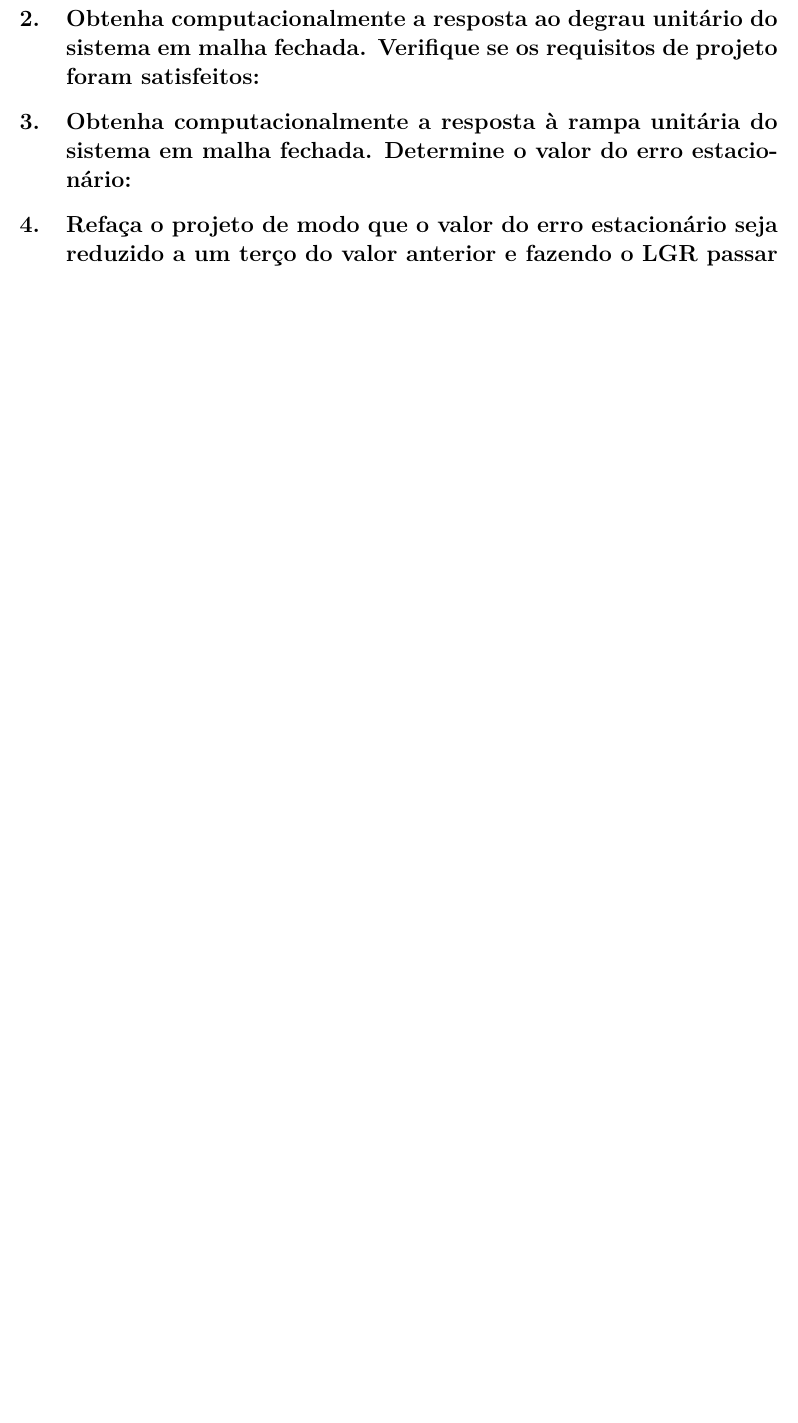
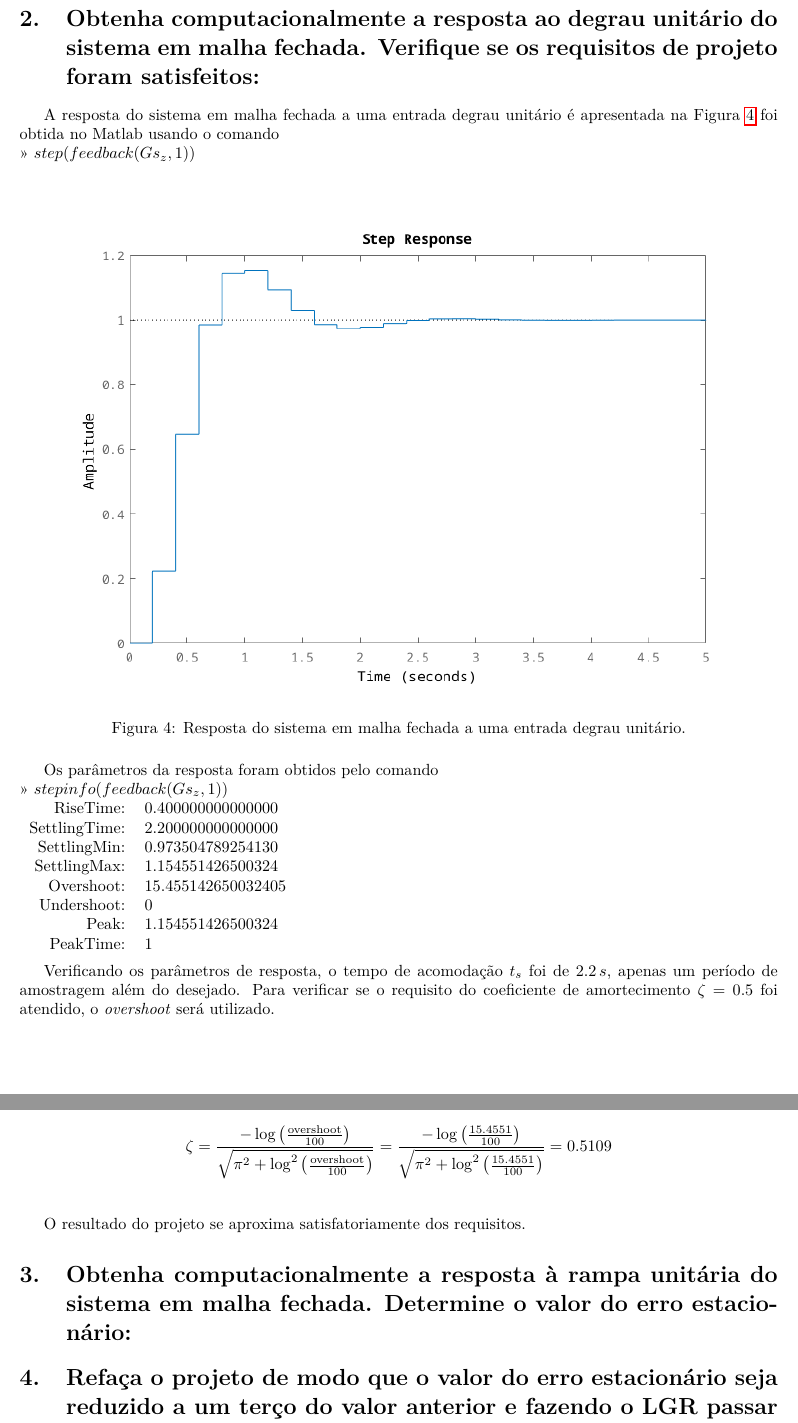
Before and after one commit to arthurbeggs/reports, a LaTeX document (controle_digital/simulation_3/relatorio.tex): part of page 5 of 5 before the commit and two parts of pages 5 and 6 of 6 after it, the two joined at a grey line, cut so that both start at the same text, the shorter picture padded with empty space. Compiled offline with pdfLaTeX.

Commit message:
Conserta parte 1 e resolve parte 2 da simulação 3

```diff
--- a/controle_digital/simulation_3/relatorio.tex
+++ b/controle_digital/simulation_3/relatorio.tex
@@ -379,9 +379,41 @@
     \section{Obtenha computacionalmente a resposta ao degrau unitário do sistema
         em malha fechada. Verifique se os requisitos de projeto foram satisfeitos:}
 
+        {A resposta do sistema em malha fechada a uma entrada degrau unitário
+            é apresentada na Figura~\ref{fig:q2_step_response}
+            foi obtida no Matlab usando o comando\\
+        >> $ step(feedback(Gs_z, 1)) $\\
 
+        \begin{figure}[H]
+           \centering
+                \includegraphics[width=1\linewidth]{images/q2_step_response.png}
+                \caption{Resposta do sistema em malha fechada a uma entrada degrau unitário.}
+                \label{fig:q2_step_response}
+        \end{figure}
 
+        {Os parâmetros da resposta foram obtidos pelo comando}\\
+        >> $ stepinfo(feedback(Gs_z, 1)) $\\
+        \begin{tabular}{ r l }
+            RiseTime: & 0.400000000000000\\
+            SettlingTime: & 2.200000000000000\\
+            SettlingMin: & 0.973504789254130\\
+            SettlingMax: & 1.154551426500324\\
+            Overshoot: & 15.455142650032405\\
+            Undershoot: & 0\\
+            Peak: & 1.154551426500324\\
+            PeakTime: & 1\\
+        \end{tabular}\\
 
+        {Verificando os parâmetros de resposta, o tempo de acomodação $t_s$ foi
+            de $2.2\,s$, apenas um período de amostragem além do desejado.}
+        {Para verificar se o requisito do coeficiente de amortecimento
+            $\zeta = 0.5$ foi atendido, o \textit{overshoot} será utilizado.}
+
+        \[ \zeta = \frac{-\log\left( \frac{\text{overshoot}}{100} \right)}{ \sqrt{ \pi^2 + \log^2\left( \frac{\text{overshoot}}{100} \right) } }
+            = \frac{-\log\left( \frac{15.4551}{100} \right)}{ \sqrt{ \pi^2 + \log^2\left( \frac{15.4551}{100} \right) } }
+            = 0.5109 \]\\
+
+        {O resultado do projeto se aproxima satisfatoriamente dos requisitos.}
 
 
     \section{Obtenha computacionalmente a resposta à rampa unitária do sistema
```
Also changed, not shown: controle_digital/simulation_3/Sim03-120111098.pdf, controle_digital/simulation_3/images/q2_rlocus_uncontrolled.png, controle_digital/simulation_3/images/q2_step_response.png (added), controle_digital/simulation_3/relatorio.tex (32 more changed lines), 4 other files.
